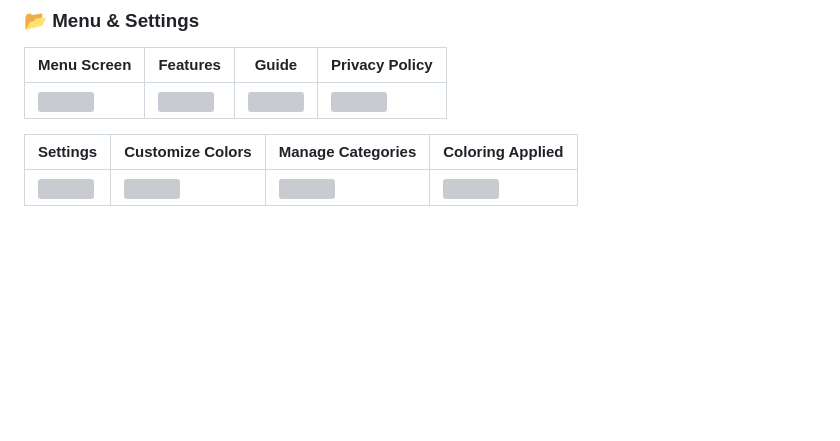
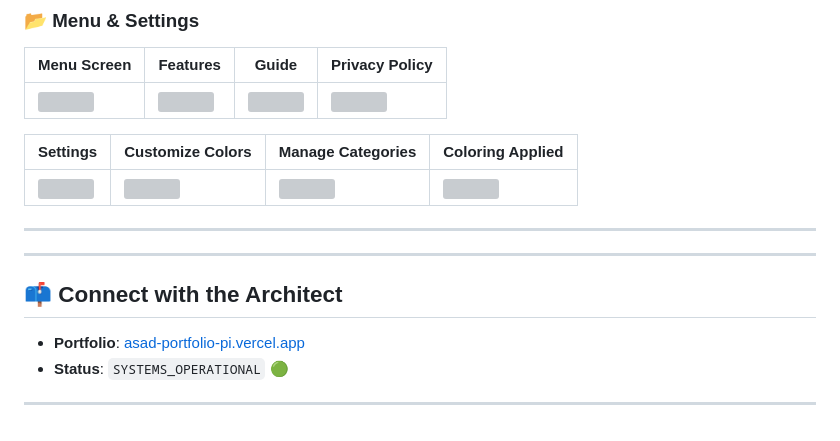
Before and after one commit to ATdeveloper911/flutter-, a Markdown page: Task_Manager_app/README.md, the part around the change. Drawn GitHub-style; blank space fills up the shorter version; grey boxes are pictures that could not be loaded.

Commit message:
Update README with architect connection details
Added connection details for the architect, including portfolio link and system status.

```diff
--- a/Task_Manager_app/README.md
+++ b/Task_Manager_app/README.md
@@ -120,3 +120,15 @@ A feature-rich Flutter application designed to help users manage their tasks eff
 | Settings | Customize Colors | Manage Categories | Coloring Applied |
 |----------|------------------|-------------------|------------------|
 | <img src="https://github.com/user-attachments/assets/59b9b7dd-eaa8-41d7-9b11-d9ba345054be" width="200"/> | <img src="https://github.com/user-attachments/assets/c260f349-98ae-47fc-a4fb-99d8a9b85631" width="200"/> | <img src="https://github.com/user-attachments/assets/2b82c70c-42b6-467f-b395-caa54851041f" width="200"/> | <img src="https://github.com/user-attachments/assets/e4f7d919-23cb-4661-8ca1-c19339ef60c0" width="200"/> |
+
+
+---
+
+
+---
+## 📫 Connect with the Architect
+
+* **Portfolio**: [asad-portfolio-pi.vercel.app](https://asad-portfolio-pi.vercel.app/)
+* **Status**: `SYSTEMS_OPERATIONAL` 🟢
+
+---
```
